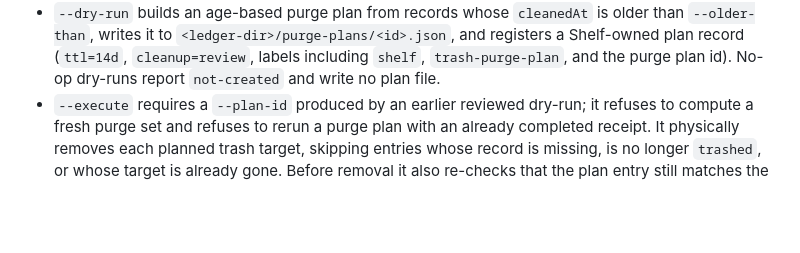
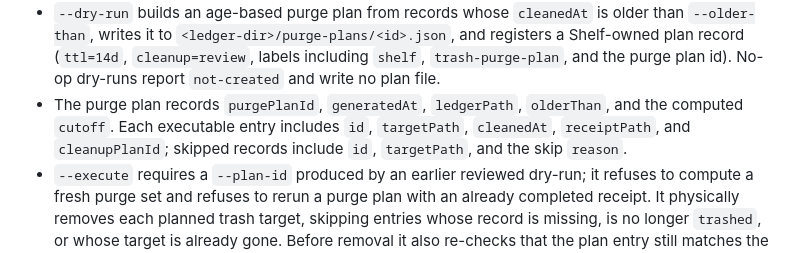
Before and after one commit to calvinnwq/artshelf, a Markdown page: SPEC.md, the part around the change. Rendered like a GitHub page; blank space fills up the shorter version.

```diff
--- a/SPEC.md
+++ b/SPEC.md
@@ -383,6 +383,10 @@ Rules:
   and registers a Shelf-owned plan record (`ttl=14d`, `cleanup=review`, labels
   including `shelf`, `trash-purge-plan`, and the purge plan id). No-op dry-runs
   report `not-created` and write no plan file.
+- The purge plan records `purgePlanId`, `generatedAt`, `ledgerPath`,
+  `olderThan`, and the computed `cutoff`. Each executable entry includes
+  `id`, `targetPath`, `cleanedAt`, `receiptPath`, and `cleanupPlanId`; skipped
+  records include `id`, `targetPath`, and the skip `reason`.
 - `--execute` requires a `--plan-id` produced by an earlier reviewed dry-run; it
   refuses to compute a fresh purge set and refuses to rerun a purge plan with an
   already completed receipt. It physically removes each planned trash target,
```
Also changed, not shown: README.md (+2 -2 lines).
